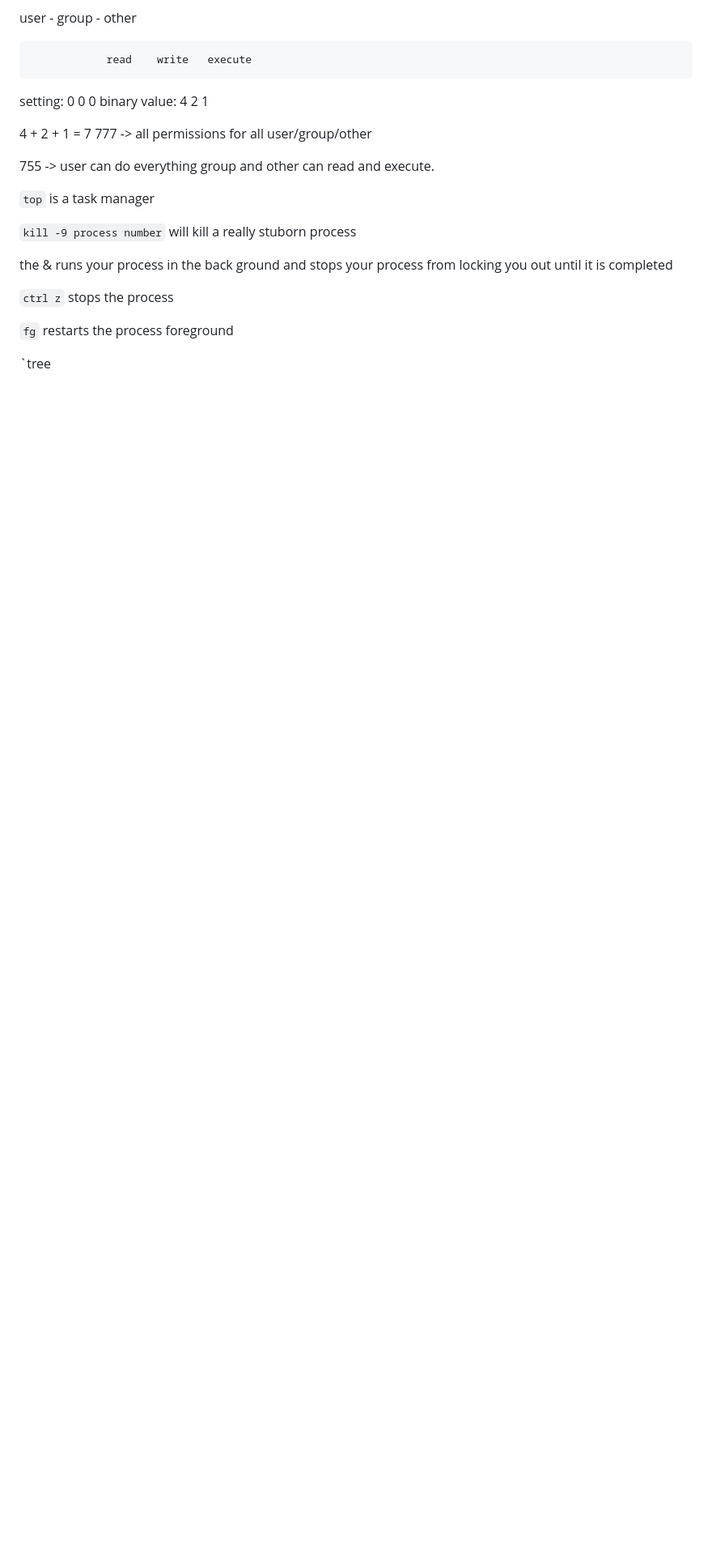
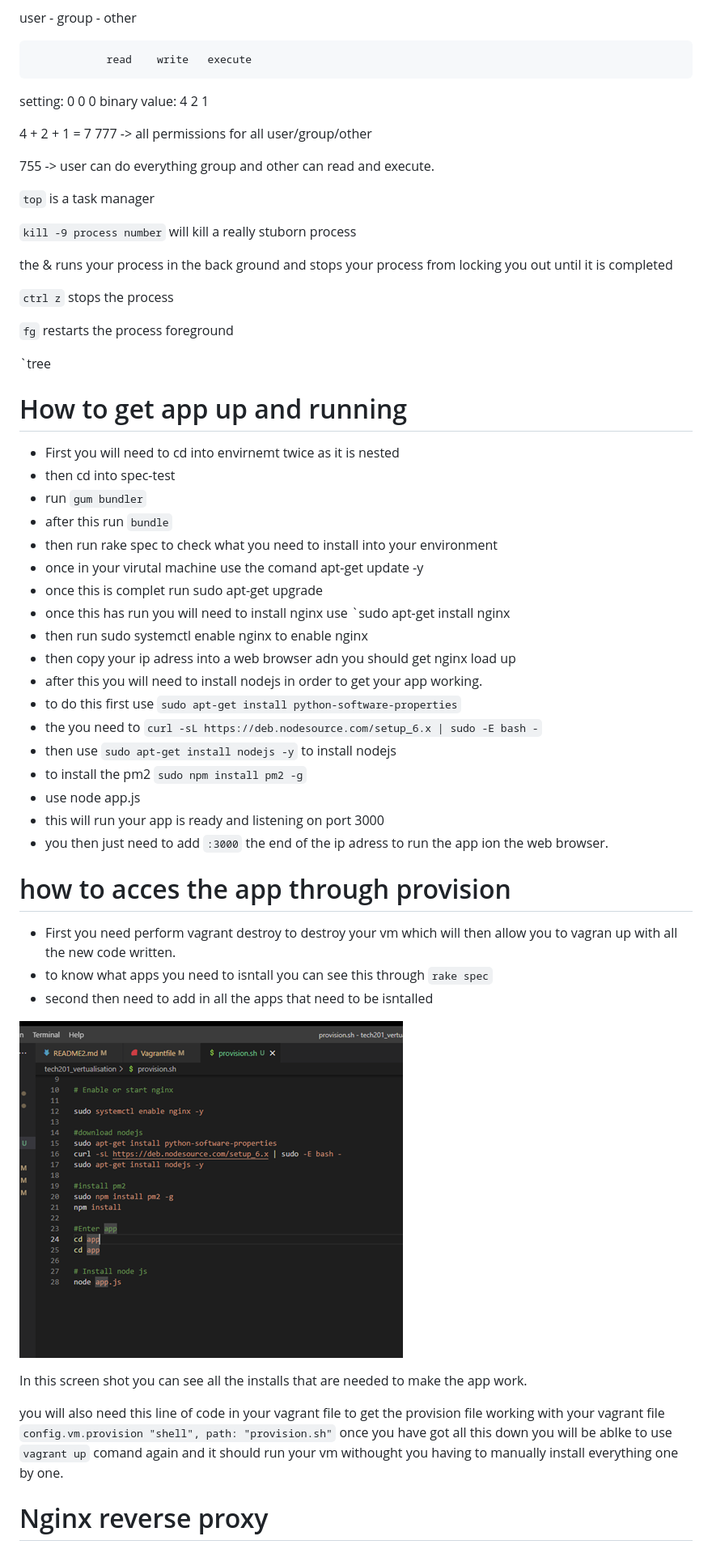
Before and after one commit to AlexColmer/tech201_vertualisation, a Markdown page: README2.md, the part around the change printed below. Shown: that part at 81% size. Rendered like a GitHub page; pictures changed too: making_the_app_work.png (added); blank space fills up the shorter version.

```diff
--- a/README2.md
+++ b/README2.md
@@ -126,3 +126,38 @@ the & runs your process in the back ground and stops your process from locking y
 `fg` restarts the process foreground
 
 `tree
+# How to get app up and running
+- First you will need to cd into envirnemt twice as it is nested
+- then cd into spec-test
+- run `gum bundler`
+- after this run `bundle`
+- then run rake spec to check what you need to install into your environment
+- once in your virutal machine use the comand apt-get update -y
+- once this is complet run sudo apt-get upgrade
+- once this has run you will need to install nginx use `sudo apt-get install nginx
+-  then run sudo systemctl enable nginx to enable nginx
+- then copy your ip adress into a web browser adn you should get nginx load up
+- after this you will need to install nodejs in order to get your app working.
+- to do this first use `sudo apt-get install python-software-properties`
+- the you need to `curl -sL https://deb.nodesource.com/setup_6.x | sudo -E bash -`
+- then use `sudo apt-get install nodejs -y` to install nodejs
+- to install the pm2 `sudo npm install pm2 -g`
+- use node app.js
+- this will run your app is ready and listening on port 3000
+- you then just need to add `:3000` the end of the ip adress to run the app ion the web browser.
+
+# how to acces the app through provision
+
+- First you need perform vagrant destroy to destroy your vm which will then allow you to vagran up with all the new code written.
+- to know what apps you need to isntall you can see this through `rake spec`
+- second then need to add in all the apps that need to be isntalled
+
+![](making_the_app_work.png)
+
+In this screen shot you can see all the installs that are needed to make the app work.
+
+you will also need this line of code in your vagrant file to get the provision file working with your vagrant file `config.vm.provision "shell", path: "provision.sh"`
+once you have got all this down you will be ablke to use `vagrant up` comand again and it should run your vm withought you having to manually install everything one by one.
+
+# Nginx reverse proxy
+
```
Also changed, not shown: other parts of README2.md (+4 -0 lines), forward_reverse_proxy.png (added), 8 other files.
